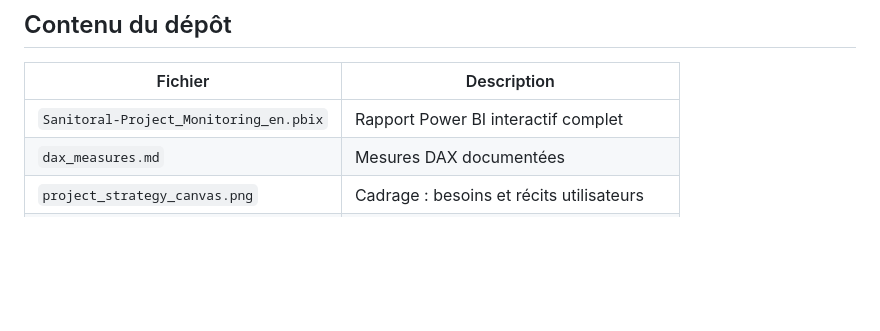
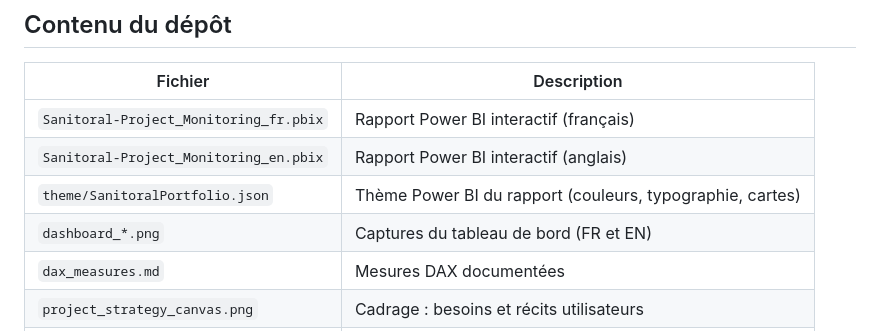
Before and after one commit to lucas-pianezzi/project-monitoring-powerbi-dashboard, a Markdown page: README.md, the part around one of its changes. Rendered like a GitHub page; blank space fills up the shorter version.

```diff
--- a/README.md
+++ b/README.md
@@ -60,7 +70,10 @@ Toutes les mesures sont regroupées et documentées dans [`dax_measures.md`](./d
 
 | Fichier | Description |
 |---|---|
-| `Sanitoral-Project_Monitoring_en.pbix` | Rapport Power BI interactif complet |
+| `Sanitoral-Project_Monitoring_fr.pbix` | Rapport Power BI interactif (français) |
+| `Sanitoral-Project_Monitoring_en.pbix` | Rapport Power BI interactif (anglais) |
+| `theme/SanitoralPortfolio.json` | Thème Power BI du rapport (couleurs, typographie, cartes) |
+| `dashboard_*.png` | Captures du tableau de bord (FR et EN) |
 | `dax_measures.md` | Mesures DAX documentées |
 | `project_strategy_canvas.png` | Cadrage : besoins et récits utilisateurs |
 | `data_model_en.png` | Modèle de données en étoile |
```
Also changed, not shown: other parts of README.md (+12 -2 lines), README.en.md (+17 -2 lines), dashboard_overview_en.png (added), dashboard_overview_fr.png (added), dashboard_timeline_en.png (added), dashboard_timeline_fr.png (added), 3 other files.
